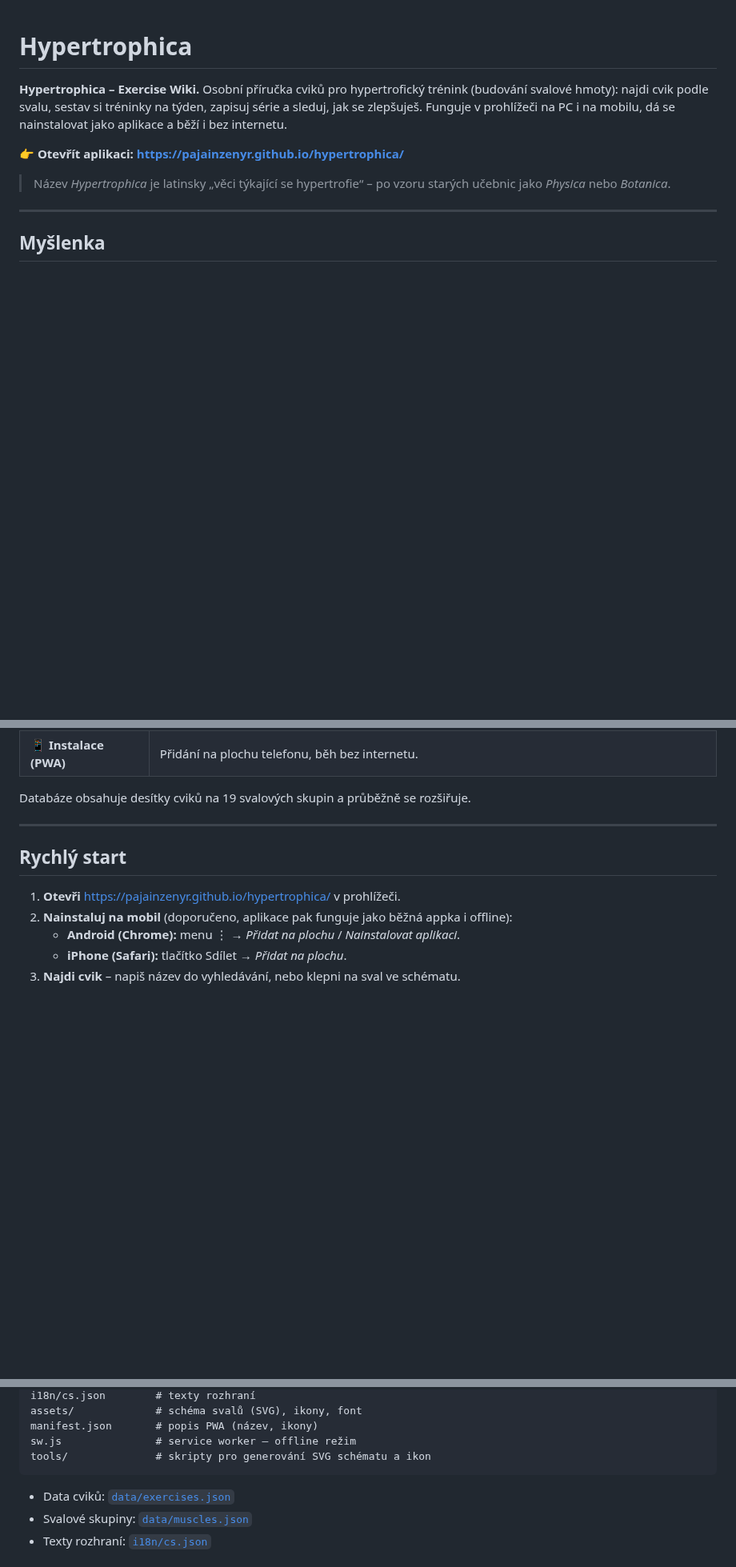
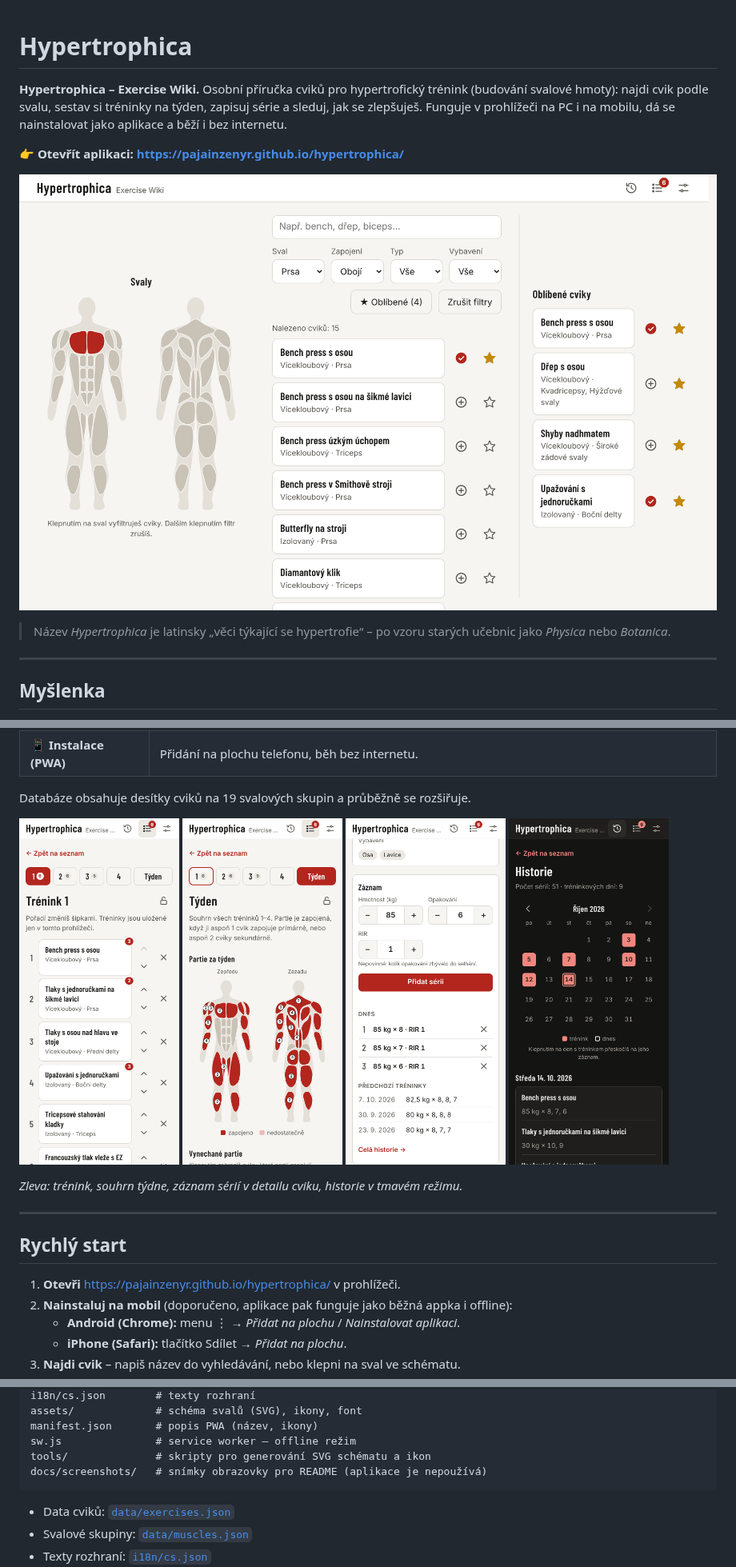
Before and after one commit to PajaInzenyr/hypertrophica, a Markdown page: README.md, 3 parts joined by grey strips. Shown at 80% size. GitHub-like rendering; pictures changed too: docs/screenshots/desktop-list.png (added), docs/screenshots/mobile-history-dark.png (added), docs/screenshots/mobile-log.png (added); blank space fills up the shorter version.

Commit message:
Add screenshots to README
Co-Authored-By: Claude Opus 5.5 <noreply@anthropic.com>
Claude-Session: https://claude.ai/code/session_01BbfhEXEKT3PPmjh8nAcqCu

````diff
--- a/README.md
+++ b/README.md
@@ -3,6 +3,8 @@
 **Hypertrophica – Exercise Wiki.** Osobní příručka cviků pro hypertrofický trénink (budování svalové hmoty): najdi cvik podle svalu, sestav si tréninky na týden, zapisuj série a sleduj, jak se zlepšuješ. Funguje v prohlížeči na PC i na mobilu, dá se nainstalovat jako aplikace a běží i bez internetu.
 
 👉 **Otevřít aplikaci: <https://pajainzenyr.github.io/hypertrophica/>**
+
+![Seznam cviků na PC: vlevo schéma svalů se zvýrazněnými prsy, uprostřed filtrovaný seznam cviků, vpravo oblíbené](docs/screenshots/desktop-list.png)
 
 > Název *Hypertrophica* je latinsky „věci týkající se hypertrofie“ – po vzoru starých učebnic jako *Physica* nebo *Botanica*.
 
@@ -46,6 +48,15 @@ Zásady, na kterých aplikace stojí:
 | 📱 **Instalace (PWA)** | Přidání na plochu telefonu, běh bez internetu. |
 
 Databáze obsahuje desítky cviků na 19 svalových skupin a průběžně se rozšiřuje.
+
+<p>
+  <img src="docs/screenshots/mobile-plan.png" width="200" alt="Trénink 1 na mobilu: seřazený seznam cviků s počtem dnešních sérií">
+  <img src="docs/screenshots/mobile-week.png" width="200" alt="Souhrn týdne: schéma postavy se zapojenými partiemi a počty cviků">
+  <img src="docs/screenshots/mobile-log.png" width="200" alt="Detail cviku: formulář pro zápis série, dnešní série a předchozí tréninky">
+  <img src="docs/screenshots/mobile-history-dark.png" width="200" alt="Historie v tmavém režimu: kalendář tréninků a série po dnech">
+</p>
+
+*Zleva: trénink, souhrn týdne, záznam sérií v detailu cviku, historie v tmavém režimu.*
 
 ---
 
@@ -162,6 +173,7 @@ assets/             # schéma svalů (SVG), ikony, font
 manifest.json       # popis PWA (název, ikony)
 sw.js               # service worker – offline režim
 tools/              # skripty pro generování SVG schématu a ikon
+docs/screenshots/   # snímky obrazovky pro README (aplikace je nepoužívá)
 ```
 
 - Data cviků: [`data/exercises.json`](data/exercises.json)
````
